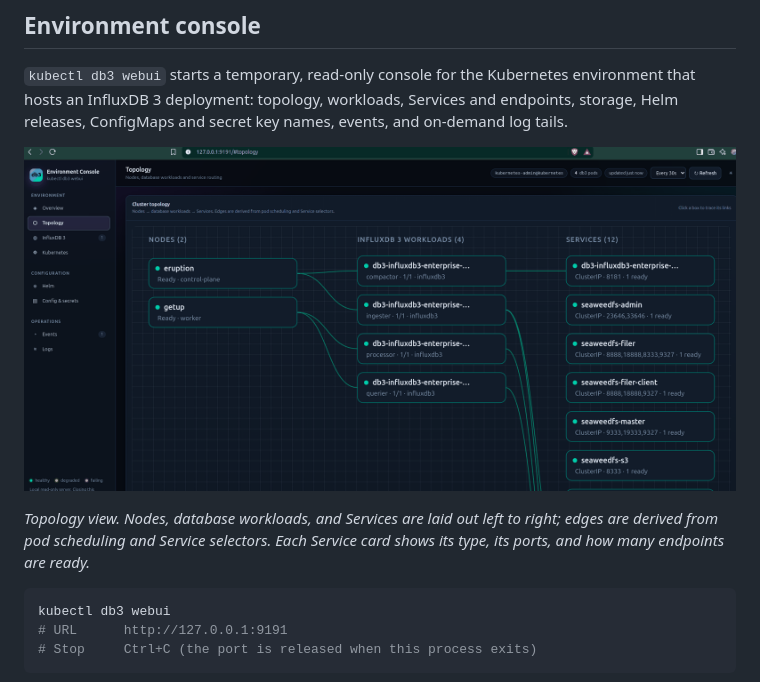
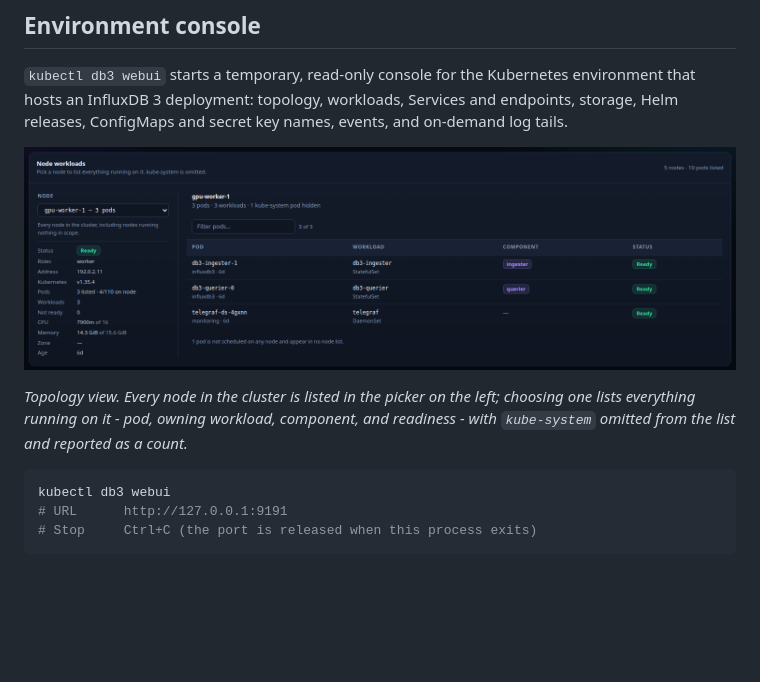
Before and after one commit to rkinginflux/db3-kubectl, a Markdown page: README.md, the part around one of its changes. Drawn GitHub-style; pictures changed too: docs/images/console-topology.png; blank space fills up the shorter version.

````diff
--- a/README.md
+++ b/README.md
@@ -159,7 +159,8 @@ and on-demand log tails.
 
-*Topology view. Nodes, database workloads, and Services are laid out left to
-right; edges are derived from pod scheduling and Service selectors. Each Service
-card shows its type, its ports, and how many endpoints are ready.*
+*Topology view. Every node in the cluster is listed in the picker on the left;
+choosing one lists everything running on it - pod, owning workload, component,
+and readiness - with `kube-system` omitted from the list and reported as a
+count.*
 
 ```sh
 kubectl db3 webui
````
Also changed, not shown: other parts of README.md (+1 -1 lines), docs/webui-integration-verification.md (+7 -5 lines), docs/webui.md (+14 -15 lines), docs/images/webui-topology.png, 5 other files.
